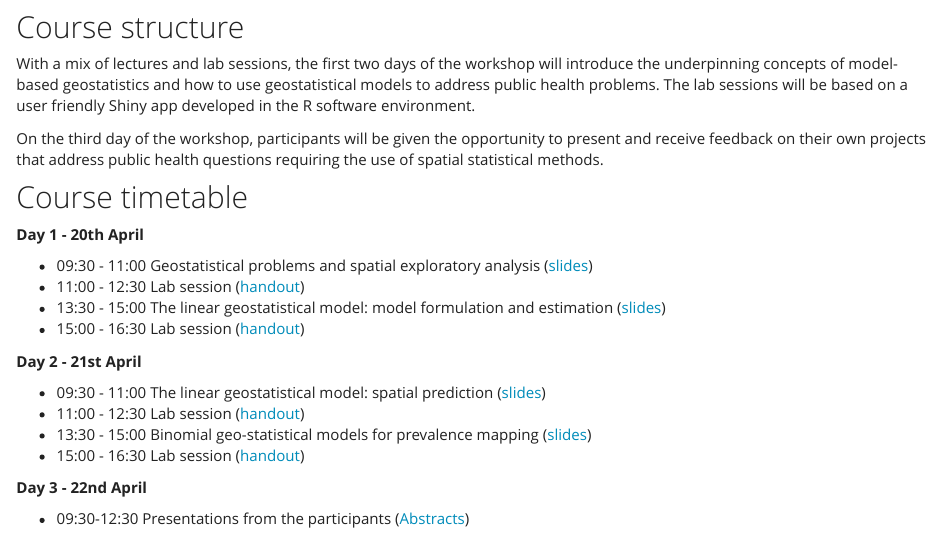
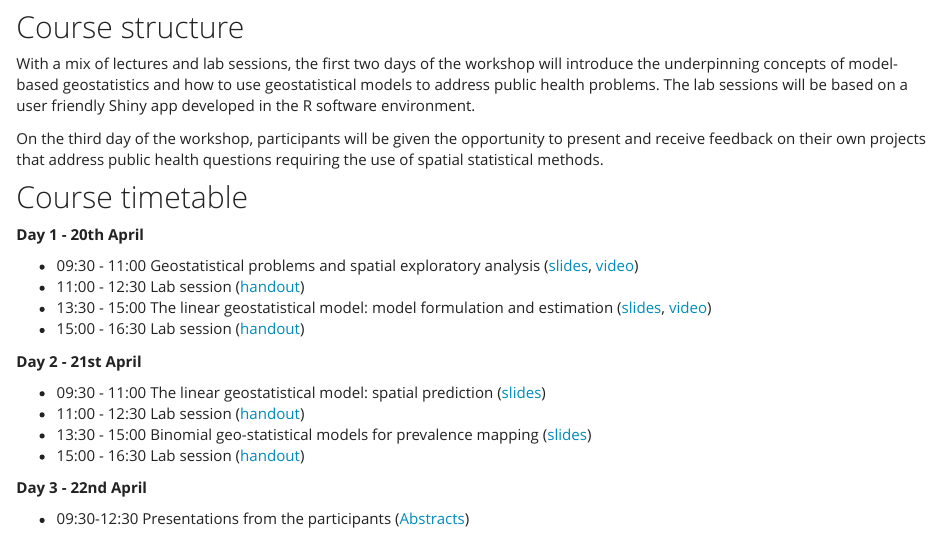
Before and after one commit to claudiofronterre/mbgworkshop2021_web, an R Markdown document (index.Rmd): the page in a window 1100 px wide, from 260 px down. Rendered offline with R 4.5, knitr and Pandoc, with nearby package versions.

Commit message:
added links to video lectures (day 1)

```diff
--- a/index.Rmd
+++ b/index.Rmd
@@ -22,9 +22,9 @@ On the third day of the workshop, participants will be given the opportunity to
 
 **Day 1 - 20th April**
 
-- 09:30 - 11:00  Geostatistical problems and spatial exploratory analysis ([slides](materials/slides/Lecture1.pdf))
+- 09:30 - 11:00  Geostatistical problems and spatial exploratory analysis ([slides](materials/slides/Lecture1.pdf), [video](https://eur02.safelinks.protection.outlook.com/?url=https%3A%2F%2Flivelancsac-my.sharepoint.com%2F%3Av%3A%2Fg%2Fpersonal%2Fgiorgi_lancaster_ac_uk%2FEYP6vyO3CsBMprUvMjdguuMBrP55zCNtUGH_cg7zkPHAMg%3Fe%3DWFSMz9&data=04%7C01%7Cc.fronterr%40lancaster.ac.uk%7C03c5642166d6498779d608d904a19e59%7C9c9bcd11977a4e9ca9a0bc734090164a%7C0%7C0%7C637545914446883528%7CUnknown%7CTWFpbGZsb3d8eyJWIjoiMC4wLjAwMDAiLCJQIjoiV2luMzIiLCJBTiI6Ik1haWwiLCJXVCI6Mn0%3D%7C1000&sdata=XwlxVAakggtYVcxTUXdqkPNceU94GjkBO90Q8%2FLokEk%3D&reserved=0))
 - 11:00 - 12:30 Lab session ([handout](materials/labs/Lab1.pdf))
-- 13:30 - 15:00 The linear geostatistical model: model formulation and estimation  ([slides](materials/slides/Lecture2.pdf))
+- 13:30 - 15:00 The linear geostatistical model: model formulation and estimation  ([slides](materials/slides/Lecture2.pdf), [video](https://eur02.safelinks.protection.outlook.com/?url=https%3A%2F%2Flivelancsac-my.sharepoint.com%2F%3Av%3A%2Fg%2Fpersonal%2Fgiorgi_lancaster_ac_uk%2FEapZJmGi8i9HhmteXrV133cBlWIYIUV7sso8-il9c1Gp6Q%3Fe%3Dmpk1a7&data=04%7C01%7Cc.fronterr%40lancaster.ac.uk%7C03c5642166d6498779d608d904a19e59%7C9c9bcd11977a4e9ca9a0bc734090164a%7C0%7C0%7C637545914446883528%7CUnknown%7CTWFpbGZsb3d8eyJWIjoiMC4wLjAwMDAiLCJQIjoiV2luMzIiLCJBTiI6Ik1haWwiLCJXVCI6Mn0%3D%7C1000&sdata=5sQIqDcrBbU0%2F8%2F0ase5%2BzgYPNf032x7RDdSv%2BenYXo%3D&reserved=0))
 - 15:00 - 16:30 Lab session ([handout](materials/labs/Lab2.pdf))
 
 **Day 2 - 21st April**
```
Also changed, not shown: 1 other file.
